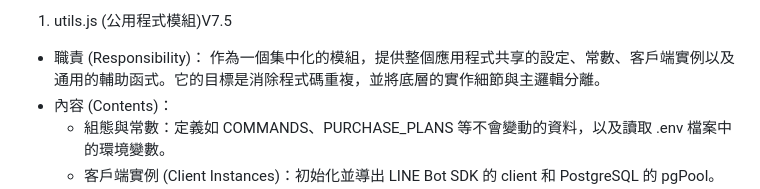
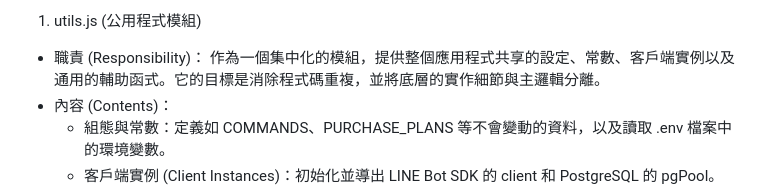
Before and after one commit to jiurong-bot/jiurong-linebot, a Markdown page: README.md, the part around the change. GitHub-like rendering.

```diff
--- a/README.md
+++ b/README.md
@@ -1,4 +1,4 @@
-1. utils.js (公用程式模組)V7.5
+1. utils.js (公用程式模組)
  * 職責 (Responsibility)：
    作為一個集中化的模組，提供整個應用程式共享的設定、常數、客戶端實例以及通用的輔助函式。它的目標是消除程式碼重複，並將底層的實作細節與主邏輯分離。
  * 內容 (Contents)：
```
